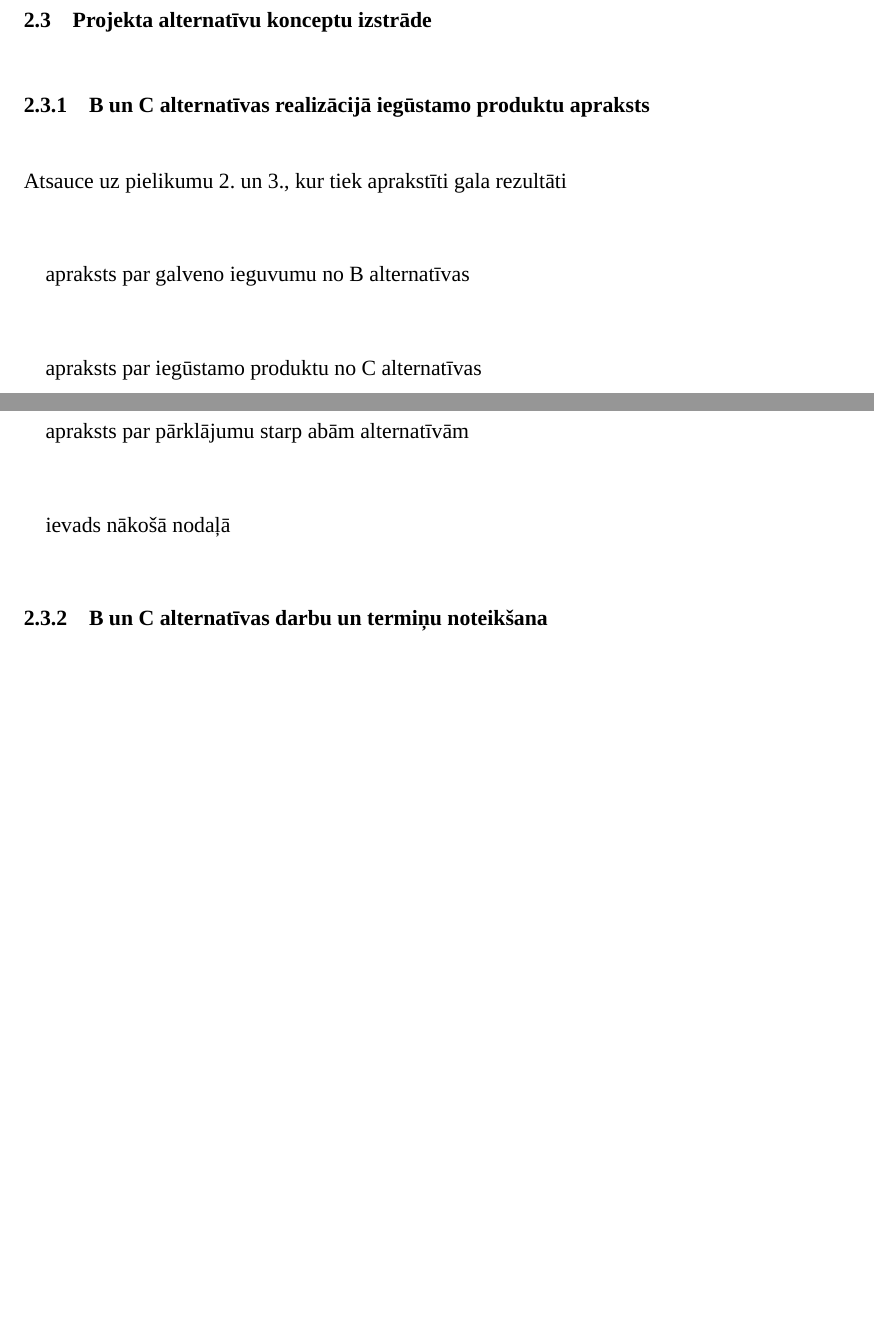
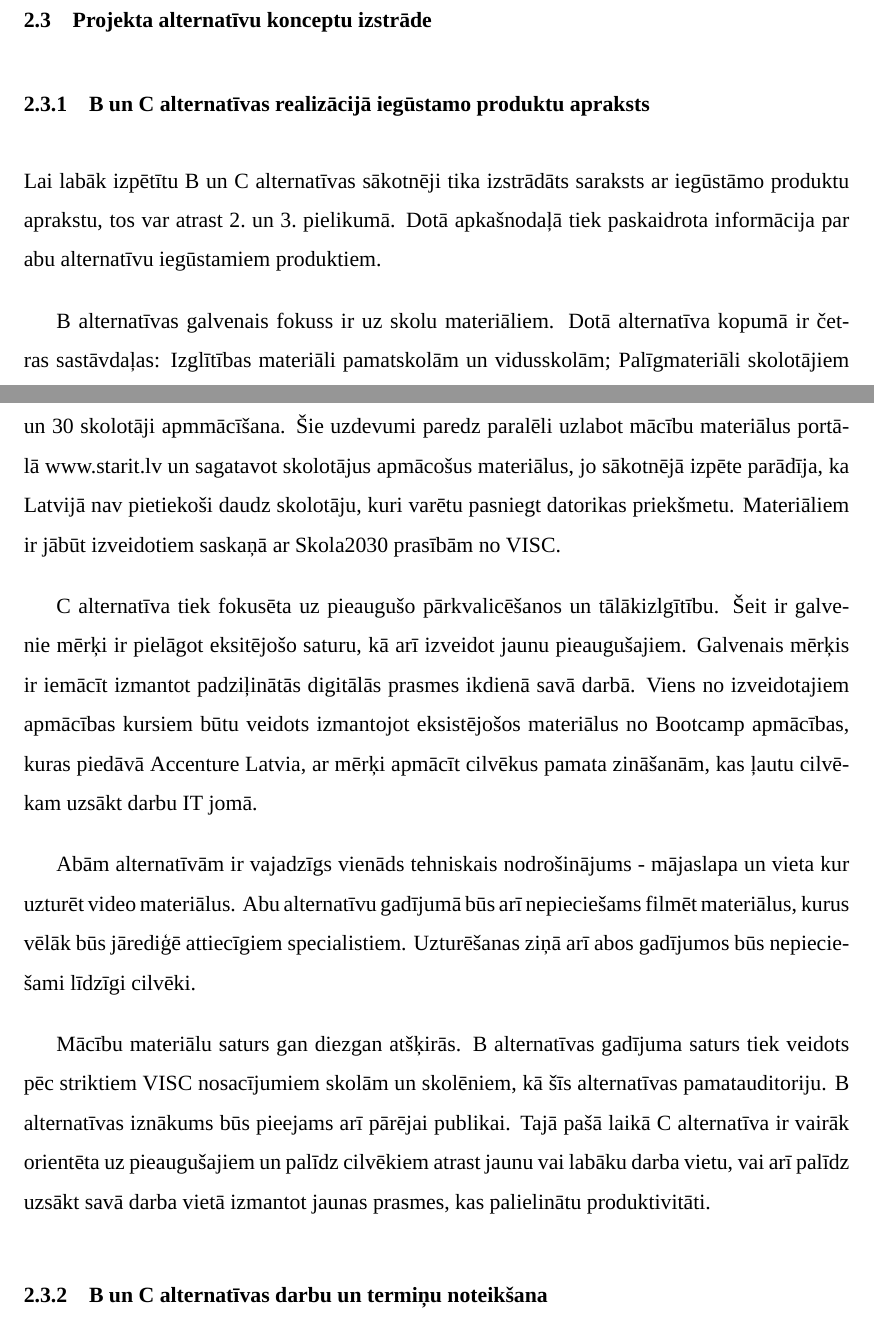
Before and after one commit to janisknets/pm-masters, a LaTeX thesis (main.tex, which reads chapters/0citi/apzimejumi.tex, chapters/3priekslikums/33koncepti/realizacija.tex): two parts of pages 27 and 28 of 83 before the commit and two parts of pages 27 and 28 of 84 after it, joined at a grey line, cut so that both start at the same text, the shorter picture padded with empty space. Compiled offline with XeLaTeX; a missing font is replaced by an installed copy or a similar font.

Commit message:
REFERENCE: 2.3.1 Darbu apraksts DESCRIPTION:    Pieliku klāt veicamo darba apraksta paskaidrojumus 2.3.1 nodaļā

```diff
--- a/chapters/0citi/apzimejumi.tex
+++ b/chapters/0citi/apzimejumi.tex
@@ -17,3 +17,4 @@
 \newacronym{cf}{CF}{tīrā naudas plūsma}
 \newacronym{ic}{IC}{projekta investīcijas}
 \newacronym{icc}{ICC}{uzkrājošā naudas plūsma}
+\newacronym{visc}{VISC}{Valsts izglītības satura centrs}
--- a/chapters/3priekslikums/33koncepti/realizacija.tex
+++ b/chapters/3priekslikums/33koncepti/realizacija.tex
@@ -1,12 +1,27 @@
 \subsection{B un C alternatīvas realizācijā iegūstamo produktu apraksts}
-Atsauce uz pielikumu \ref{app:B_detalizetais_aprkasts} un \ref{app:C_detalizetais_aprkasts}, kur tiek aprakstīti gala rezultāti
-\paragraph{}
-apraksts par galveno ieguvumu no B alternatīvas
-\paragraph{}
-apraksts par iegūstamo produktu no C alternatīvas
-\paragraph{}
-apkopojums par abiem
-\paragraph{}
-apraksts par pārklājumu starp abām alternatīvām
-\paragraph{}
-ievads nākošā nodaļā
+%2.3.1
+Lai labāk izpētītu B un C alternatīvas sākotnēji tika izstrādāts saraksts ar iegūstāmo produktu
+aprakstu, tos var atrast \ref{app:B_detalizetais_aprkasts} un \ref{app:C_detalizetais_aprkasts} pielikumā.
+Dotā apkašnodaļā tiek paskaidrota informācija par abu alternatīvu iegūstamiem produktiem.
+\par
+B alternatīvas galvenais fokuss ir uz skolu materiāliem. Dotā alternatīva kopumā ir četras sastāvdaļas:
+Izglītības materiāli pamatskolām un vidusskolām; Palīgmateriāli skolotājiem un 30 skolotāji apmmācīšana.
+Šie uzdevumi paredz paralēli uzlabot mācību materiālus portālā www.starit.lv un sagatavot skolotājus
+apmācošus materiālus, jo sākotnējā izpēte parādīja, ka Latvijā nav pietiekoši daudz skolotāju, kuri varētu
+pasniegt datorikas priekšmetu. Materiāliem ir jābūt izveidotiem saskaņā ar Skola2030 prasībām no \acrshort{visc}.
+\par
+C alternatīva tiek fokusēta uz pieaugušo pārkvalicēšanos un tālākizlgītību. Šeit ir galvenie mērķi ir pielāgot
+eksitējošo saturu, kā arī izveidot jaunu pieaugušajiem. Galvenais mērķis ir iemācīt izmantot padziļinātās
+digitālās prasmes ikdienā savā darbā. Viens no izveidotajiem apmācības kursiem būtu veidots izmantojot eksistējošos
+materiālus no Bootcamp apmācības, kuras piedāvā Accenture Latvia, ar mērķi apmācīt cilvēkus pamata zināšanām,
+kas ļautu cilvēkam uzsākt darbu IT jomā.
+\par
+Abām alternatīvām ir vajadzīgs vienāds tehniskais nodrošinājums - mājaslapa un vieta kur uzturēt video materiālus.
+Abu alternatīvu gadījumā būs arī nepieciešams filmēt materiālus, kurus vēlāk būs jārediģē attiecīgiem specialistiem.
+Uzturēšanas ziņā arī abos gadījumos būs nepieciešami līdzīgi cilvēki.
+\par
+Mācību materiālu saturs gan diezgan atšķirās. B alternatīvas gadījuma saturs tiek veidots pēc striktiem \acrshort{visc}
+nosacījumiem skolām un skolēniem, kā šīs alternatīvas pamatauditoriju. B alternatīvas iznākums būs pieejams arī
+pārējai publikai. Tajā pašā laikā C alternatīva ir vairāk orientēta uz pieaugušajiem un palīdz cilvēkiem atrast
+jaunu vai labāku darba vietu, vai arī palīdz uzsākt savā darba vietā izmantot jaunas prasmes, kas palielinātu
+produktivitāti.
```
